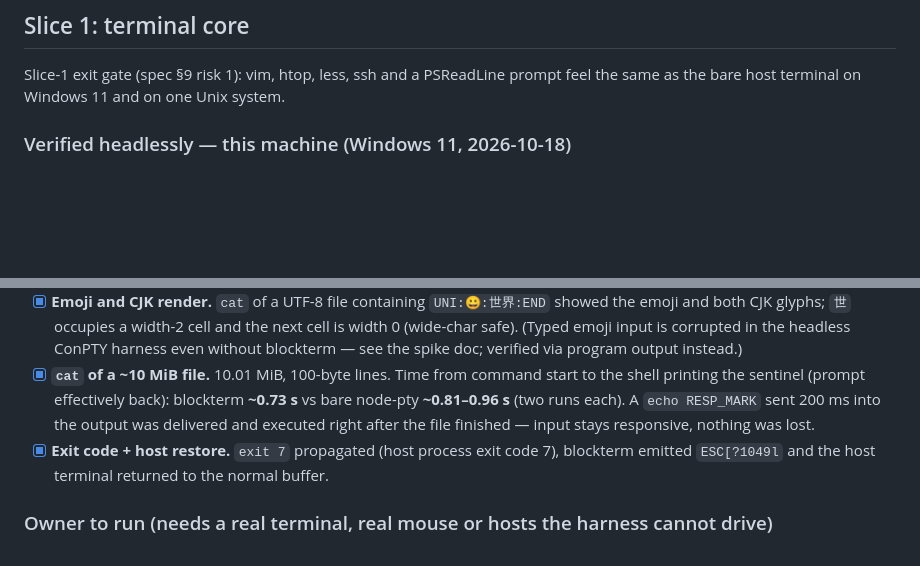
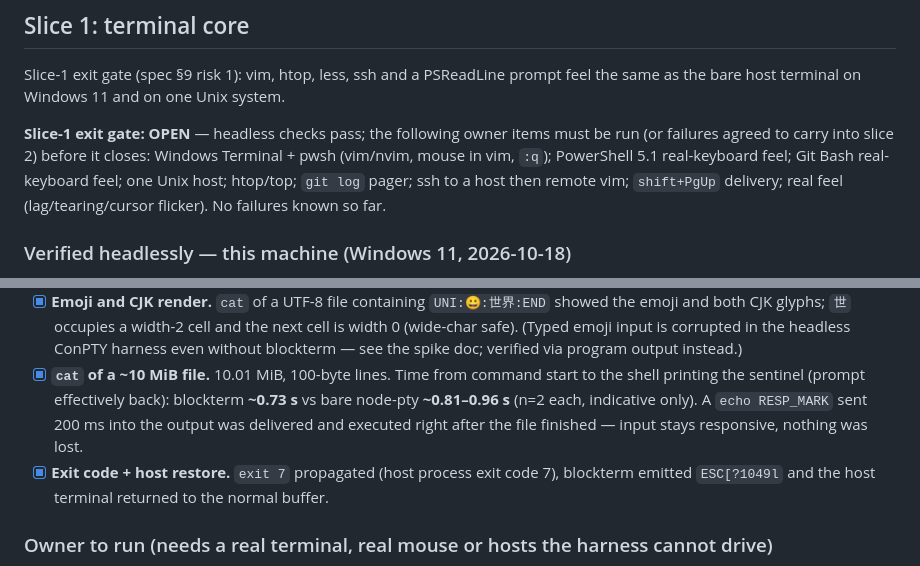
Before and after one commit to PydevAzmi/Blockterm, a Markdown page: docs/acceptance.md, 2 parts joined by grey strips. GitHub-like rendering; blank space fills up the shorter version.

```diff
--- a/docs/acceptance.md
+++ b/docs/acceptance.md
@@ -7,6 +7,12 @@ Manual checks run before each release (spec §7). Every item is compared side by
 
 Slice-1 exit gate (spec §9 risk 1): vim, htop, less, ssh and a PSReadLine prompt feel the same as
 the bare host terminal on Windows 11 and on one Unix system.
+
+**Slice-1 exit gate: OPEN** — headless checks pass; the following owner items must be run (or
+failures agreed to carry into slice 2) before it closes: Windows Terminal + pwsh (vim/nvim, mouse in
+vim, `:q`); PowerShell 5.1 real-keyboard feel; Git Bash real-keyboard feel; one Unix host; htop/top;
+`git log` pager; ssh to a host then remote vim; `shift+PgUp` delivery; real feel (lag/tearing/cursor
+flicker). No failures known so far.
 
 ### Verified headlessly — this machine (Windows 11, 2026-10-18)
 
@@ -40,8 +46,8 @@ top and pwsh are not installed on this machine.
   spike doc; verified via program output instead.)
 - [x] **`cat` of a ~10 MiB file.** 10.01 MiB, 100-byte lines. Time from command start to the shell
   printing the sentinel (prompt effectively back): blockterm **~0.73 s** vs bare node-pty
-  **~0.81–0.96 s** (two runs each). A `echo RESP_MARK` sent 200 ms into the output was delivered and
-  executed right after the file finished — input stays responsive, nothing was lost.
+  **~0.81–0.96 s** (n=2 each, indicative only). A `echo RESP_MARK` sent 200 ms into the output was
+  delivered and executed right after the file finished — input stays responsive, nothing was lost.
 - [x] **Exit code + host restore.** `exit 7` propagated (host process exit code 7), blockterm
   emitted `ESC[?1049l` and the host terminal returned to the normal buffer.
 
```
Also changed, not shown: docs/spikes/slice-1-terminal-core.md (+19 -7 lines).
